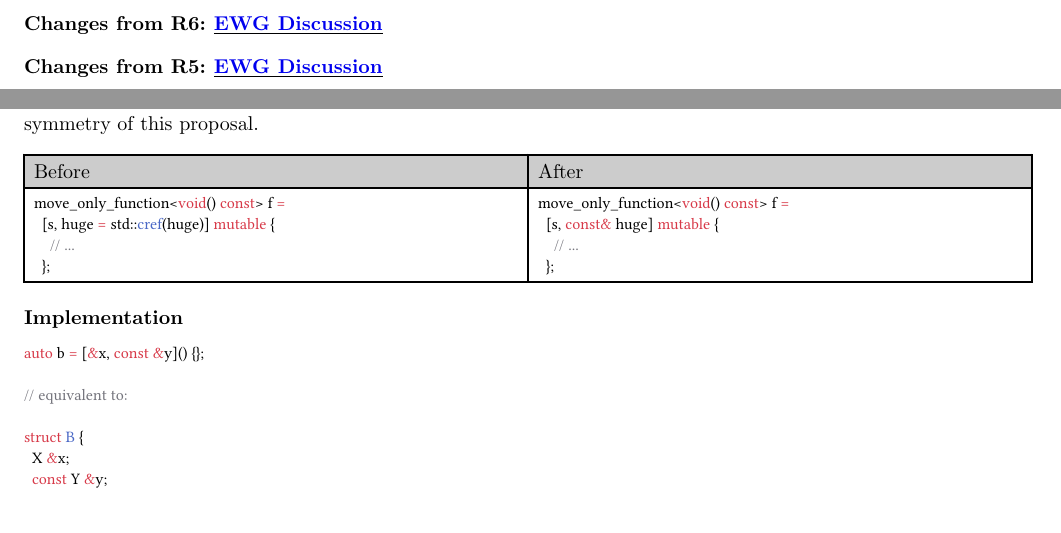
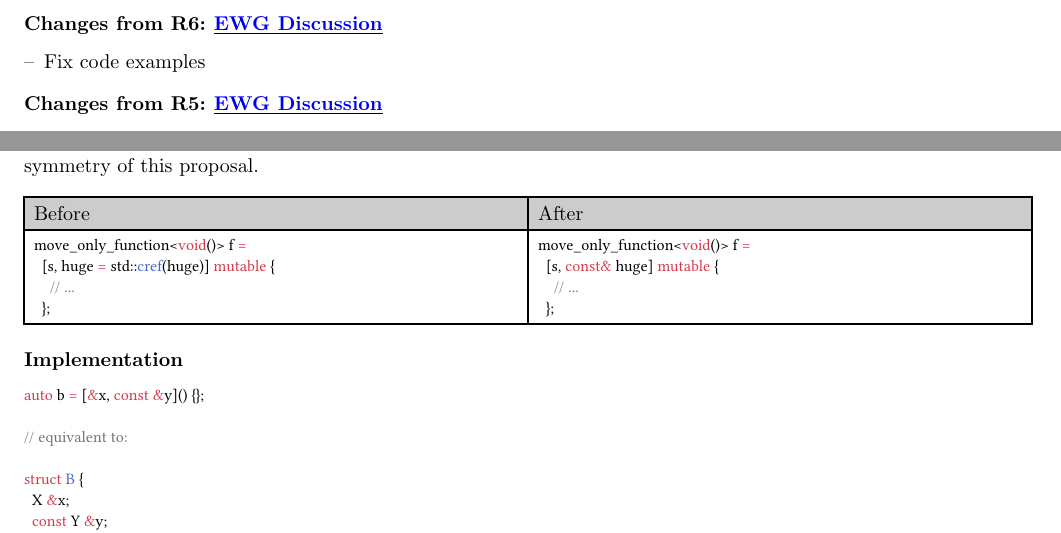
Before and after one commit to lakshayg/wg21, a Typst document (p2034/main.typ): two parts of pages 2 and 7 of 13, joined at a grey line, cut so that both start at the same text. Compiled offline with Typst 0.15; a missing font is replaced by an installed copy or a similar font.

Commit message:
Fix signature of move_only_function in examples

````diff
--- a/p2034/main.typ
+++ b/p2034/main.typ
@@ -59,6 +59,8 @@
 = Revision History
 
 === Changes from R6: #link("https://wiki.isocpp.org/2026-03_Croydon:EvolutionWorkingGroup:P2034R6")[EWG Discussion]
+
+- Fix code examples
 
 === Changes from R5: #link("https://wiki.isocpp.org/2025-11_Kona:EWGP2034Notes")[EWG Discussion]
 
@@ -457,7 +459,7 @@ move_only_function<void()> f =
 ```
   ],[
 ```cpp
-move_only_function<void() const> f =
+move_only_function<void()> f =
   [s, const b] mutable {
     // ...
   };
@@ -468,12 +470,12 @@ move_only_function<void() const> f =
 // loss of const correctness
 move_only_function<void()> f =
   [s, b]() mutable {
-    // ...
+    // b can be mutated
   };
 ```
   ],[
 ```cpp
-move_only_function<void() const> f =
+move_only_function<void()> f =
   [s, const b] mutable {
     // ...
   };
@@ -489,7 +491,7 @@ move_only_function<void()> f =
 ```
   ],[
 ```cpp
-move_only_function<void() const> f =
+move_only_function<void()> f =
   [s, const b] mutable {
     // ...
   };
@@ -551,14 +553,14 @@ this syntax is intuitive, concise and improves symmetry of this proposal.
   [Before], [After],
   [
 ```cpp
-move_only_function<void() const> f =
+move_only_function<void()> f =
   [s, huge = std::cref(huge)] mutable {
     // ...
   };
 ```
   ],[
 ```cpp
-move_only_function<void() const> f =
+move_only_function<void()> f =
   [s, const& huge] mutable {
     // ...
   };
````
